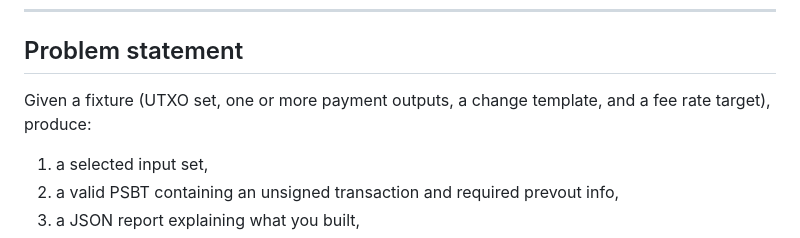
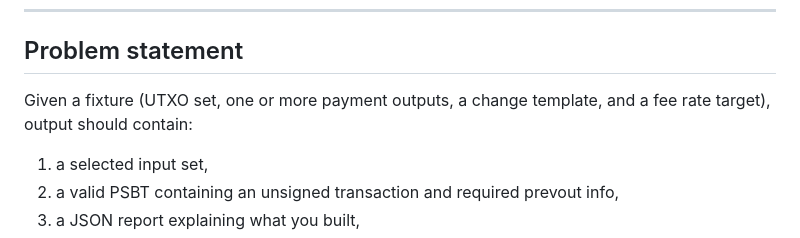
Before and after one commit to Sushmit94/sob_week2, a Markdown page: README.md, the part around the change. Rendered like a GitHub page.

Commit message:
Update problem statement output description
Clarified output expectations in the problem statement.

```diff
--- a/README.md
+++ b/README.md
@@ -15,7 +15,7 @@ This challenge is deliberately **generic**. The public fixtures are not exhausti
 
 ## Problem statement
 
-Given a fixture (UTXO set, one or more payment outputs, a change template, and a fee rate target), produce:
+Given a fixture (UTXO set, one or more payment outputs, a change template, and a fee rate target), output should contain:
 
 1) a selected input set,
 2) a valid PSBT containing an unsigned transaction and required prevout info,
```
